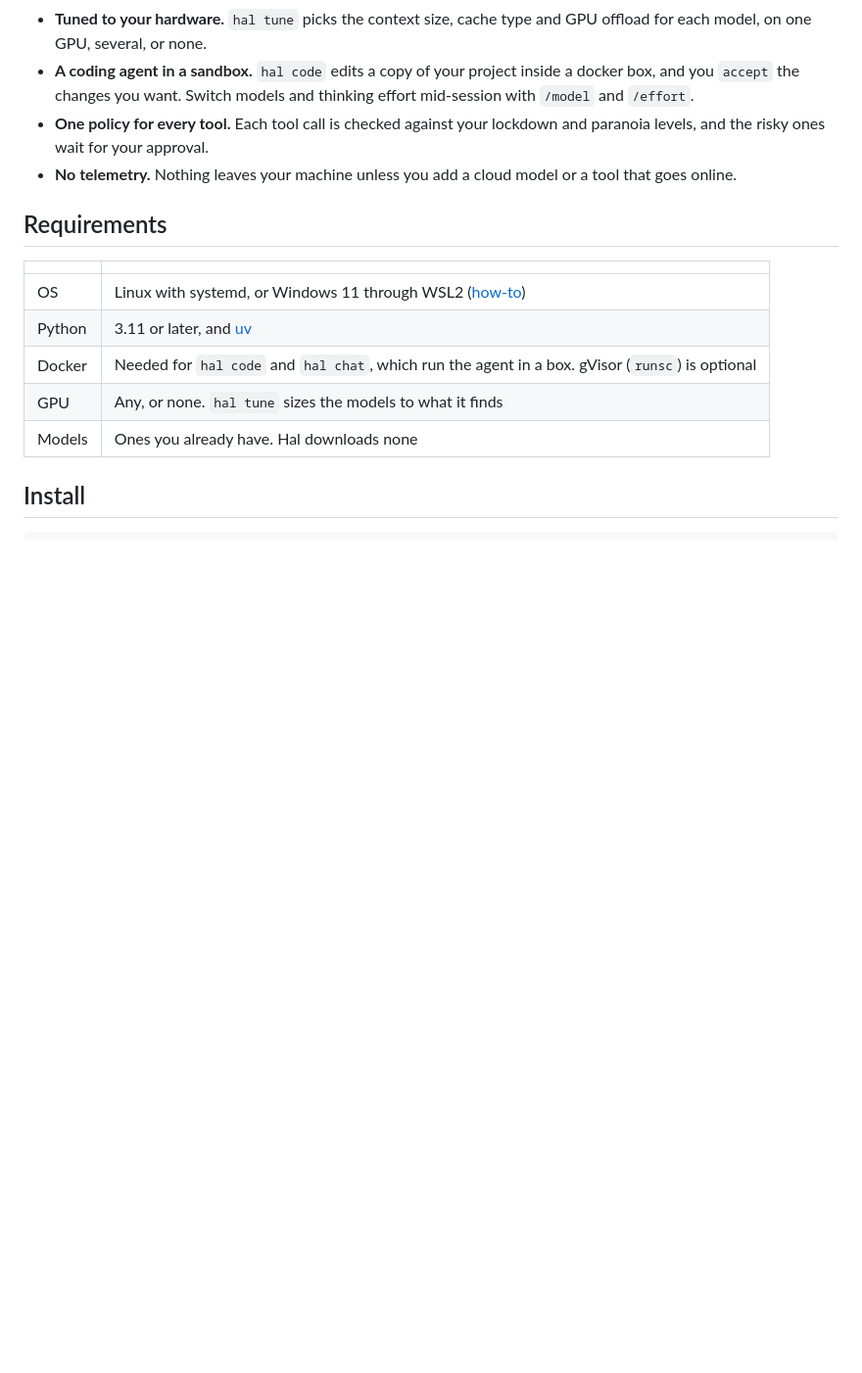
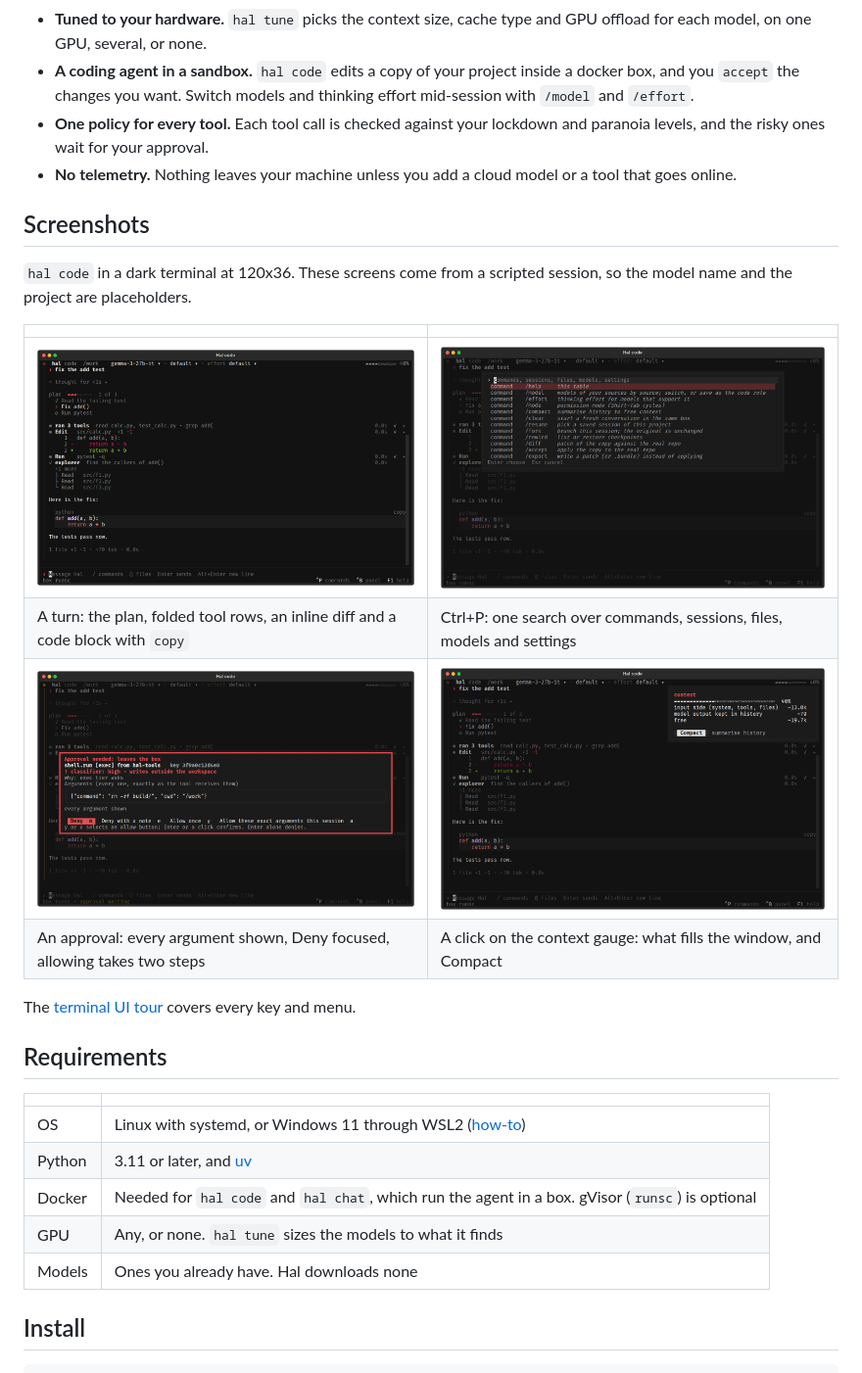
Before and after one commit to NotEoin/Hal, a Markdown page: README.md, the part around the change. Shown at 98% size. Drawn GitHub-style; pictures changed too: media/hal-code-approval.png (added), media/hal-code-context.png (added), media/hal-code-palette.png (added); blank space fills up the shorter version.

Commit message:
Add screenshots of hal code menus to README

```diff
--- a/README.md
+++ b/README.md
@@ -23,6 +23,20 @@ asks you before anything that matters.
   levels, and the risky ones wait for your approval.
 - **No telemetry.** Nothing leaves your machine unless you add a cloud model or a tool that goes
   online.
+
+## Screenshots
+
+`hal code` in a dark terminal at 120x36. These screens come from a scripted session, so the
+model name and the project are placeholders.
+
+| | |
+| --- | --- |
+| ![A finished turn: plan, tool rows, an inline diff and a code block](media/hal-code-turn.png) | ![The Ctrl+P palette over commands, sessions, files, models and settings](media/hal-code-palette.png) |
+| A turn: the plan, folded tool rows, an inline diff and a code block with `copy` | Ctrl+P: one search over commands, sessions, files, models and settings |
+| ![An approval dialog for a shell command that leaves the box](media/hal-code-approval.png) | ![The context popover with its Compact button](media/hal-code-context.png) |
+| An approval: every argument shown, Deny focused, allowing takes two steps | A click on the context gauge: what fills the window, and Compact |
+
+The [terminal UI tour](docs/user/hal-code.md) covers every key and menu.
 
 ## Requirements
 
```
